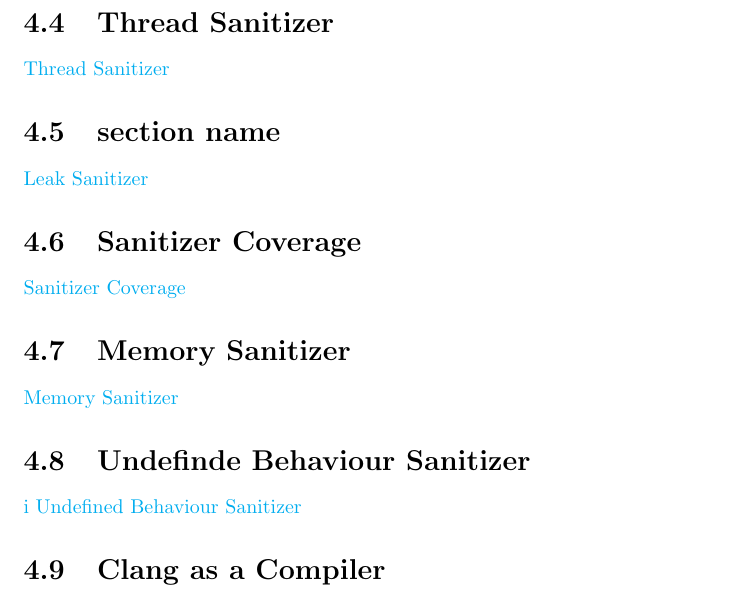
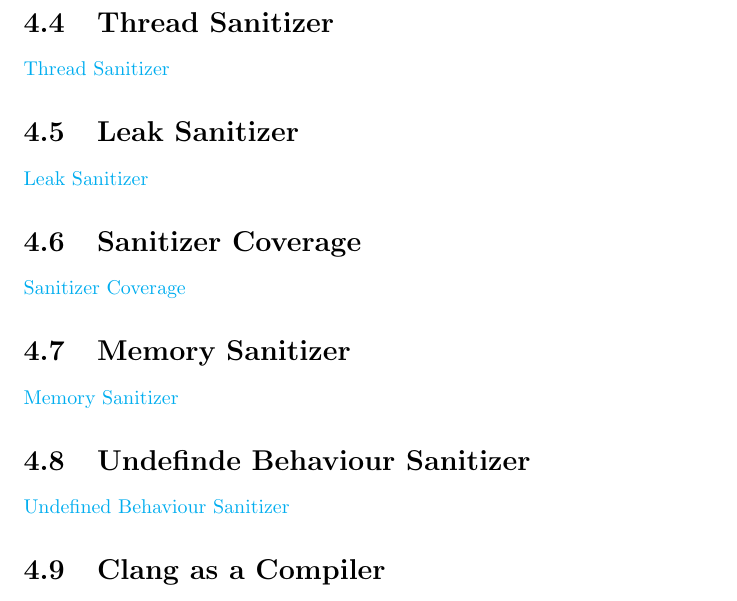
Before and after one commit to vikkitharan/LowLevelProgramingTips, a LaTeX document (main.tex, which reads debug/debug.tex): part of page 18 of 31, cut so that both start at the same text. Compiled offline with pdfLaTeX.

Commit message:
Fix typos

```diff
--- a/debug/debug.tex
+++ b/debug/debug.tex
@@ -277,8 +277,8 @@
 \label{sec:thread_sanitizer}
 \href{https://clang.llvm.org/docs/ThreadSanitizer.html}{Thread Sanitizer}
 
-\section{section name}%
-\label{sec:section_name}
+\section{Leak Sanitizer}%
+\label{sec:leak_sanitizer}
 \href{https://clang.llvm.org/docs/LeakSanitizer.html}{Leak Sanitizer}
 
 
@@ -292,7 +292,7 @@
 
 \section{Undefinde Behaviour Sanitizer}%
 \label{sec:undefinde_behaviour_sanitizer}
-\href{https://clang.llvm.org/docs/UndefinedBehaviorSanitizer.html}{i Undefined Behaviour Sanitizer}
+\href{https://clang.llvm.org/docs/UndefinedBehaviorSanitizer.html}{Undefined Behaviour Sanitizer}
 
 
 
```
